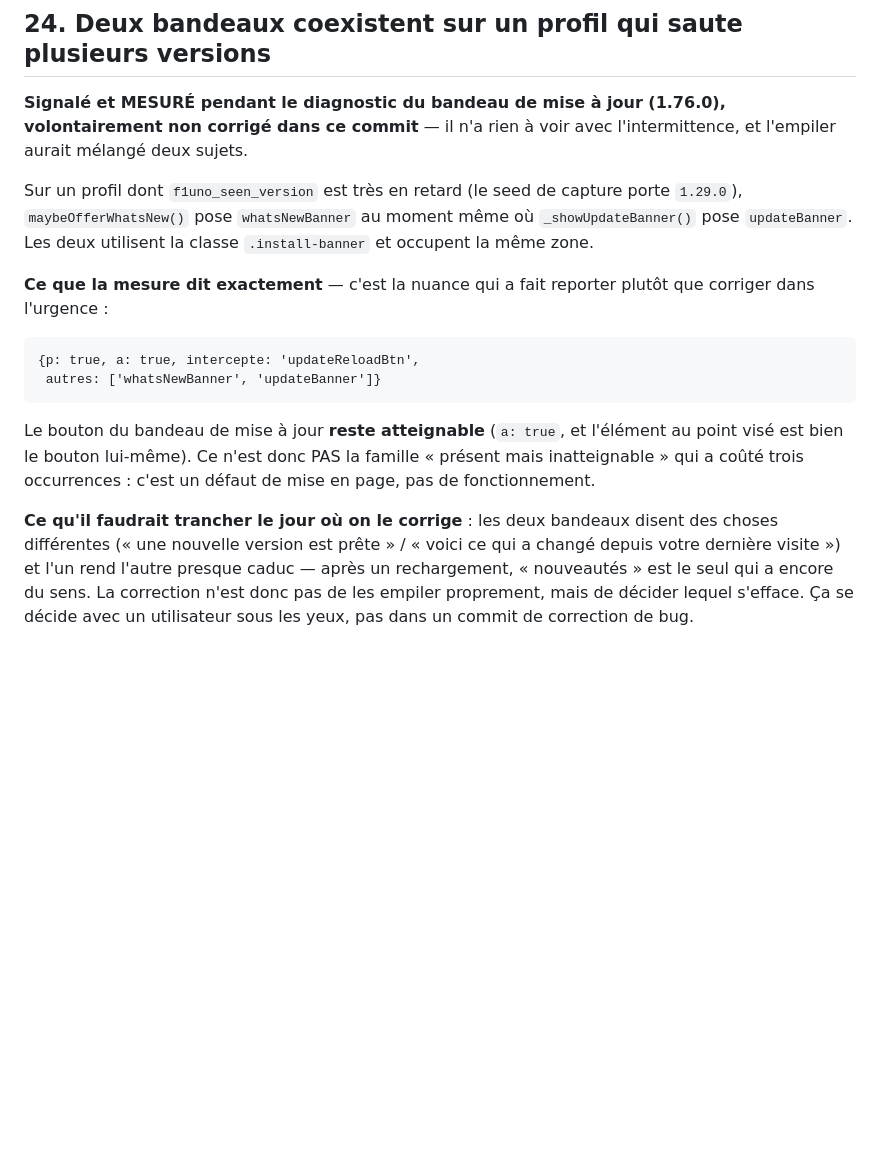
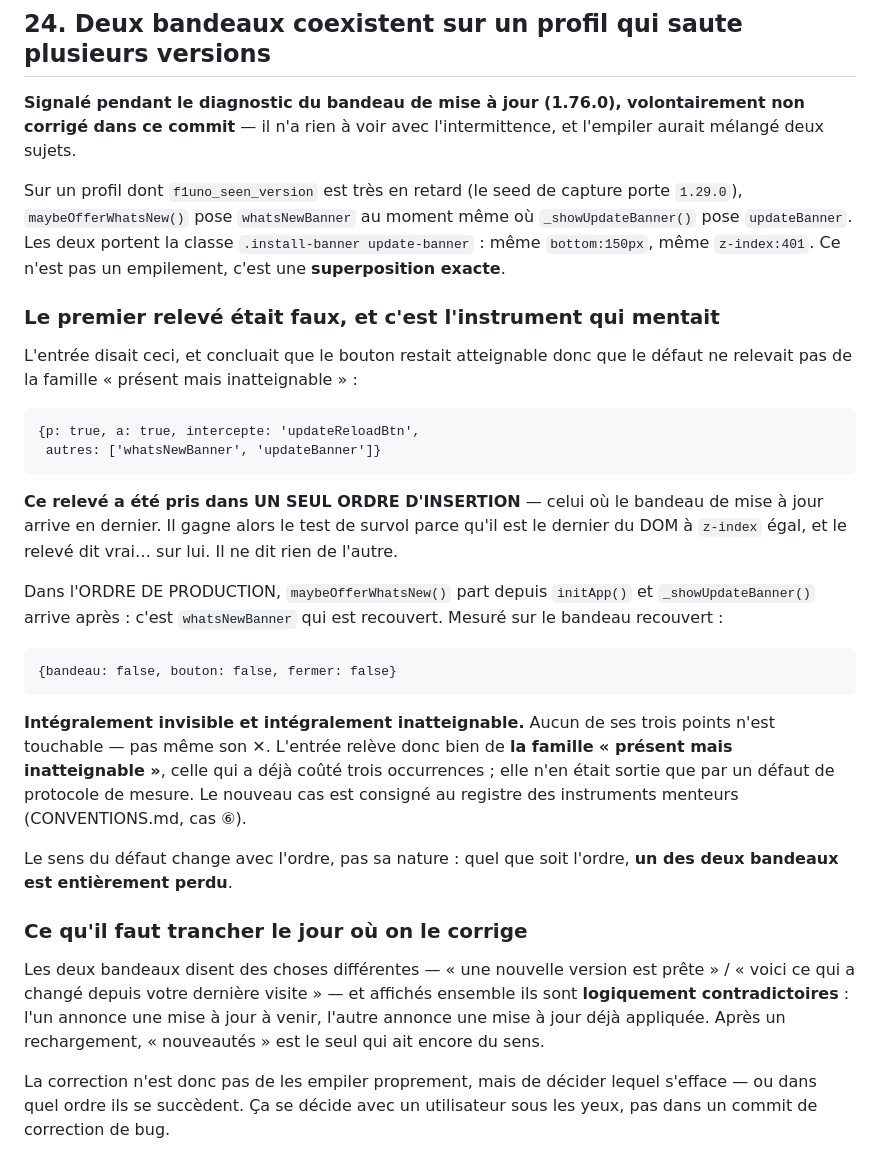
Before and after one commit to Arts44/f1-uno-elite, a Markdown page: docs/POINTS-SIGNALES.md, the part around the change. Rendered like a GitHub page; blank space fills up the shorter version.

Commit message:
docs(signalés): le n°24 était faux — un ordre d'insertion sur deux
Le relevé initial concluait que le bouton restait atteignable quand
les deux bandeaux coexistent, et sortait l'entrée de la famille
« présent mais inatteignable ». Il avait été pris dans UN SEUL ordre
d'insertion : celui où le bandeau de mise à jour arrive en dernier,
donc gagne le test de survol à z-index égal.

Dans l'ordre de production — maybeOfferWhatsNew() à initApp(), puis
_showUpdateBanner() — c'est whatsNewBanner qui est recouvert, et la
mesure sur le bandeau recouvert donne {bandeau: false, bouton: false,
fermer: false}. Intégralement invisible, intégralement inatteignable :
l'entrée relève bien de la famille qui a déjà coûté trois occurrences.

Quel que soit l'ordre, un des deux bandeaux est entièrement perdu.
Ajouté au passage que les deux messages sont logiquement
contradictoires — l'un annonce une mise à jour à venir, l'autre une
mise à jour déjà appliquée.

CONVENTIONS.md : 6e cas au registre des instruments menteurs — le
harnais de rendu exécuté dans un seul ordre d'insertion. Parade : tout
test de coexistence de surfaces s'exécute dans les deux ordres, et
mesure l'atteignabilité des DEUX surfaces.

Aucun changement de code applicatif.

````diff
--- a/docs/POINTS-SIGNALES.md
+++ b/docs/POINTS-SIGNALES.md
@@ -1433,32 +1433,61 @@ dépend — la noter vaut mieux que la refaire pour rien.
 
 ## 24. Deux bandeaux coexistent sur un profil qui saute plusieurs versions
 
-**Signalé et MESURÉ pendant le diagnostic du bandeau de mise à jour
-(1.76.0), volontairement non corrigé dans ce commit** — il n'a rien à
-voir avec l'intermittence, et l'empiler aurait mélangé deux sujets.
+**Signalé pendant le diagnostic du bandeau de mise à jour (1.76.0),
+volontairement non corrigé dans ce commit** — il n'a rien à voir avec
+l'intermittence, et l'empiler aurait mélangé deux sujets.
 
 Sur un profil dont `f1uno_seen_version` est très en retard (le seed de
 capture porte `1.29.0`), `maybeOfferWhatsNew()` pose `whatsNewBanner`
 au moment même où `_showUpdateBanner()` pose `updateBanner`. Les deux
-utilisent la classe `.install-banner` et occupent la même zone.
+portent la classe `.install-banner update-banner` : même `bottom:150px`,
+même `z-index:401`. Ce n'est pas un empilement, c'est une
+**superposition exacte**.
 
-**Ce que la mesure dit exactement** — c'est la nuance qui a fait
-reporter plutôt que corriger dans l'urgence :
+### Le premier relevé était faux, et c'est l'instrument qui mentait
+
+L'entrée disait ceci, et concluait que le bouton restait atteignable
+donc que le défaut ne relevait pas de la famille « présent mais
+inatteignable » :
 
 ```
 {p: true, a: true, intercepte: 'updateReloadBtn',
  autres: ['whatsNewBanner', 'updateBanner']}
 ```
 
-Le bouton du bandeau de mise à jour **reste atteignable** (`a: true`,
-et l'élément au point visé est bien le bouton lui-même). Ce n'est donc
-PAS la famille « présent mais inatteignable » qui a coûté trois
-occurrences : c'est un défaut de mise en page, pas de fonctionnement.
+**Ce relevé a été pris dans UN SEUL ORDRE D'INSERTION** — celui où le
+bandeau de mise à jour arrive en dernier. Il gagne alors le test de
+survol parce qu'il est le dernier du DOM à `z-index` égal, et le relevé
+dit vrai… sur lui. Il ne dit rien de l'autre.
 
-**Ce qu'il faudrait trancher le jour où on le corrige** : les deux
-bandeaux disent des choses différentes (« une nouvelle version est
-prête » / « voici ce qui a changé depuis votre dernière visite ») et
-l'un rend l'autre presque caduc — après un rechargement, « nouveautés »
-est le seul qui a encore du sens. La correction n'est donc pas de les
-empiler proprement, mais de décider lequel s'efface. Ça se décide avec
-un utilisateur sous les yeux, pas dans un commit de correction de bug.
+Dans l'ORDRE DE PRODUCTION, `maybeOfferWhatsNew()` part depuis
+`initApp()` et `_showUpdateBanner()` arrive après : c'est
+`whatsNewBanner` qui est recouvert. Mesuré sur le bandeau recouvert :
+
+```
+{bandeau: false, bouton: false, fermer: false}
+```
+
+**Intégralement invisible et intégralement inatteignable.** Aucun de
+ses trois points n'est touchable — pas même son ✕. L'entrée relève donc
+bien de **la famille « présent mais inatteignable »**, celle qui a déjà
+coûté trois occurrences ; elle n'en était sortie que par un défaut de
+protocole de mesure. Le nouveau cas est consigné au registre des
+instruments menteurs (CONVENTIONS.md, cas ⑥).
+
+Le sens du défaut change avec l'ordre, pas sa nature : quel que soit
+l'ordre, **un des deux bandeaux est entièrement perdu**.
+
+### Ce qu'il faut trancher le jour où on le corrige
+
+Les deux bandeaux disent des choses différentes — « une nouvelle
+version est prête » / « voici ce qui a changé depuis votre dernière
+visite » — et affichés ensemble ils sont **logiquement
+contradictoires** : l'un annonce une mise à jour à venir, l'autre
+annonce une mise à jour déjà appliquée. Après un rechargement,
+« nouveautés » est le seul qui ait encore du sens.
+
+La correction n'est donc pas de les empiler proprement, mais de décider
+lequel s'efface — ou dans quel ordre ils se succèdent. Ça se décide
+avec un utilisateur sous les yeux, pas dans un commit de correction de
+bug.
````
Also changed, not shown: docs/CONVENTIONS.md (+1 -1 lines).
